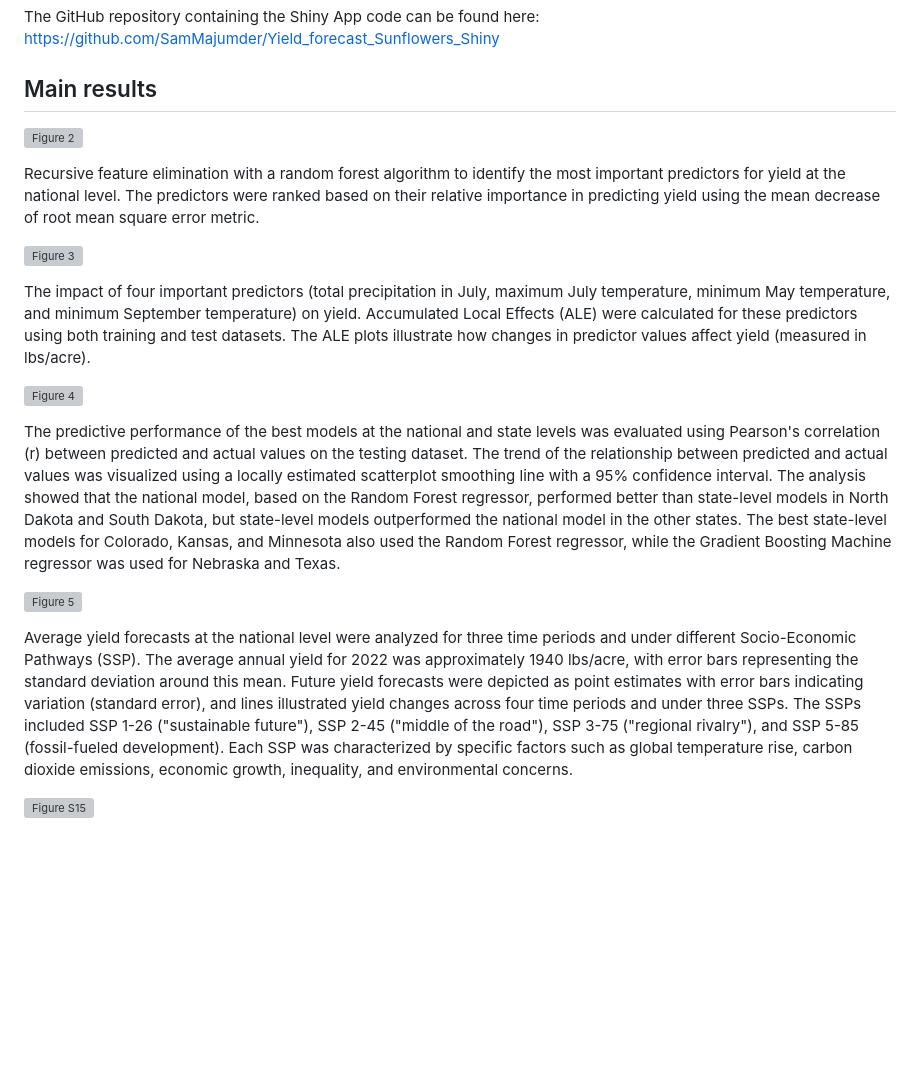
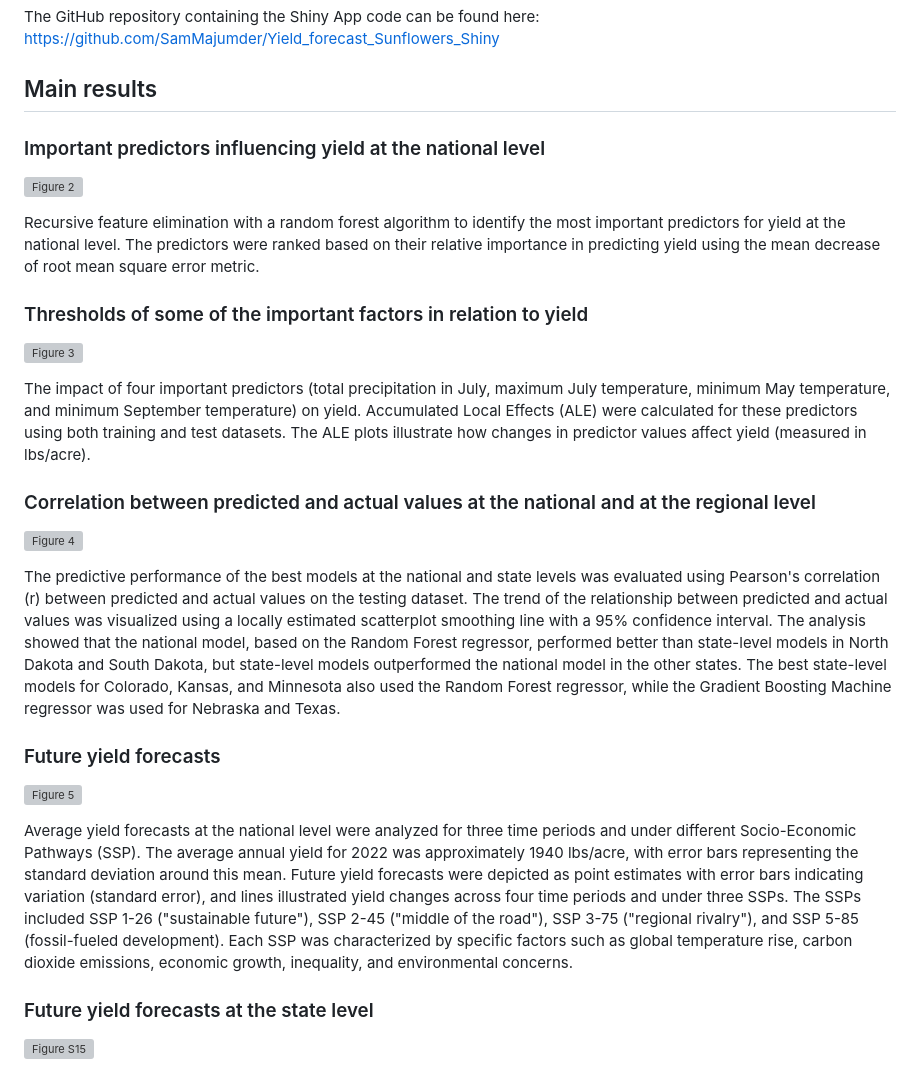
Before and after one commit to SamMajumder/Yield_forecast_Sunflowers, a Markdown page: README.md, the part around the change. Drawn GitHub-style; blank space fills up the shorter version; grey boxes are pictures that could not be loaded.

```diff
--- a/README.md
+++ b/README.md
@@ -27,31 +27,31 @@ The GitHub repository containing the Shiny App code can be found here: https://g
 
 ## Main results ##
 
-
+### Important predictors influencing yield at the national level
 ![Figure 2](https://github.com/SamMajumder/Yield_forecast_Sunflowers/assets/83839244/03e73fbd-6268-4680-8625-fab48abe2767)
 
 Recursive feature elimination with a random forest algorithm to identify the most important predictors for yield at the national level. The predictors were ranked based on their relative importance in predicting yield using the mean decrease of root mean square error metric.
 
 
-
+### Thresholds of some of the important factors in relation to yield
 ![Figure 3](https://github.com/SamMajumder/Yield_forecast_Sunflowers/assets/83839244/144cd39c-a7ec-4750-84b1-9daa2dd6ebe0)
 
 The impact of four important predictors (total precipitation in July, maximum July temperature, minimum May temperature, and minimum September temperature) on yield. Accumulated Local Effects (ALE) were calculated for these predictors using both training and test datasets. The ALE plots illustrate how changes in predictor values affect yield (measured in lbs/acre).
 
 
-
+### Correlation between predicted and actual values at the national and at the regional level
 ![Figure 4](https://github.com/SamMajumder/Yield_forecast_Sunflowers/assets/83839244/b15e32bd-a688-4009-bcd1-d68cf4eb5971)
 
 The predictive performance of the best models at the national and state levels was evaluated using Pearson's correlation (r) between predicted and actual values on the testing dataset. The trend of the relationship between predicted and actual values was visualized using a locally estimated scatterplot smoothing line with a 95% confidence interval. The analysis showed that the national model, based on the Random Forest regressor, performed better than state-level models in North Dakota and South Dakota, but state-level models outperformed the national model in the other states. The best state-level models for Colorado, Kansas, and Minnesota also used the Random Forest regressor, while the Gradient Boosting Machine regressor was used for Nebraska and Texas.
 
 
-
+### Future yield forecasts
 ![Figure 5](https://github.com/SamMajumder/Yield_forecast_Sunflowers/assets/83839244/cfe28ecf-ebf5-42a1-9a58-198a97a263ed)
 
 Average yield forecasts at the national level were analyzed for three time periods and under different Socio-Economic Pathways (SSP). The average annual yield for 2022 was approximately 1940 lbs/acre, with error bars representing the standard deviation around this mean. Future yield forecasts were depicted as point estimates with error bars indicating variation (standard error), and lines illustrated yield changes across four time periods and under three SSPs. The SSPs included SSP 1-26 ("sustainable future"), SSP 2-45 ("middle of the road"), SSP 3-75 ("regional rivalry"), and SSP 5-85 (fossil-fueled development). Each SSP was characterized by specific factors such as global temperature rise, carbon dioxide emissions, economic growth, inequality, and environmental concerns.
 
 
-
+### Future yield forecasts at the state level
 ![Figure S15](https://github.com/SamMajumder/Yield_forecast_Sunflowers/assets/83839244/1aa1b3dc-18bf-4b7a-8ebb-23a293772cde)
 
 Average yield forecasts for each of the seven states were examined for three time periods and under different Socio-Economic Pathways (SSP). The latest average annual yield was represented by point estimates, with error bars indicating the standard deviation around the mean. Future yield forecasts were also depicted as point estimates with error bars reflecting the variation (standard error) around these predictions. The lines portrayed yield changes across the time periods and under four SSPs: SSP 1-26 ("sustainable future"), SSP 2-45 ("middle of the road"), SSP 3-75 ("regional rivalry"), and SSP 5-85 (fossil-fueled development). Each SSP was characterized by specific factors such as global temperature rise, carbon dioxide emissions, economic growth, inequality, and environmental concerns.
```
